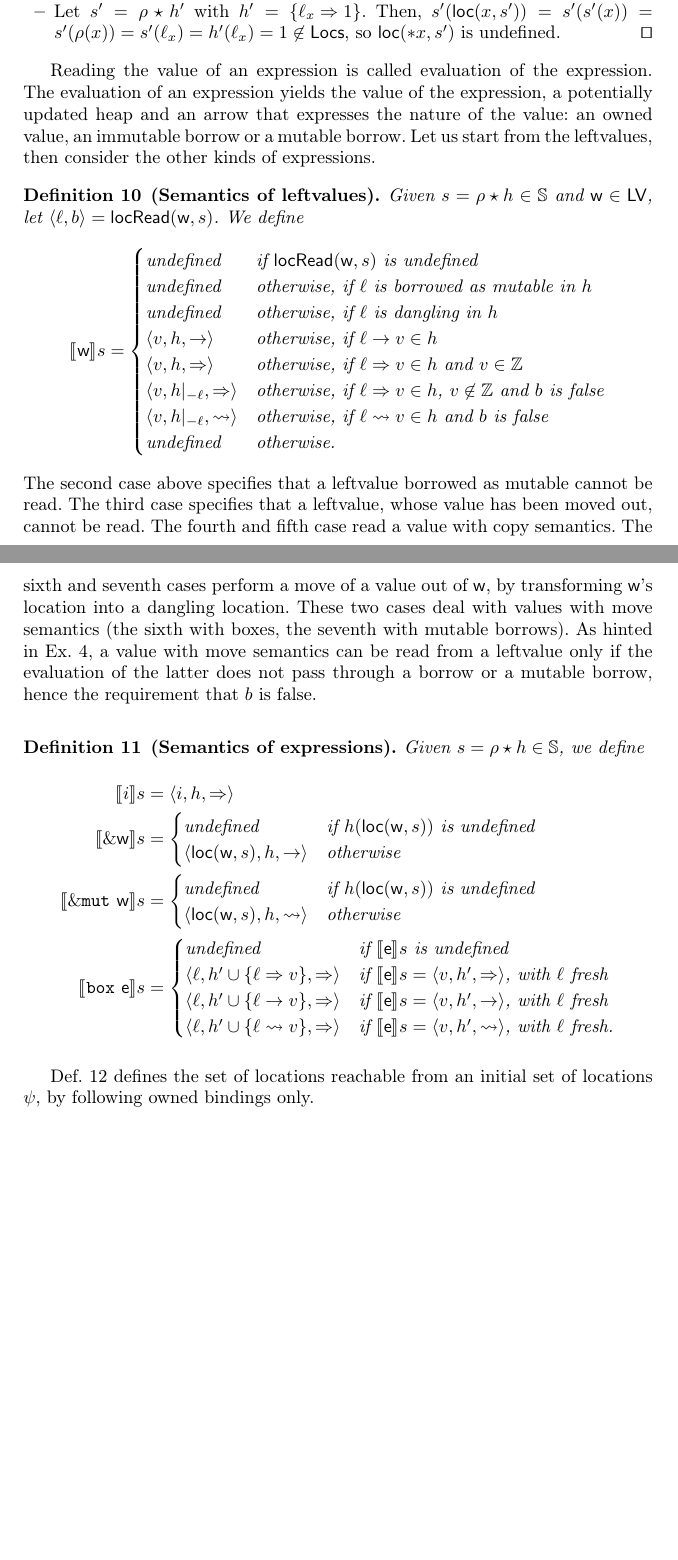
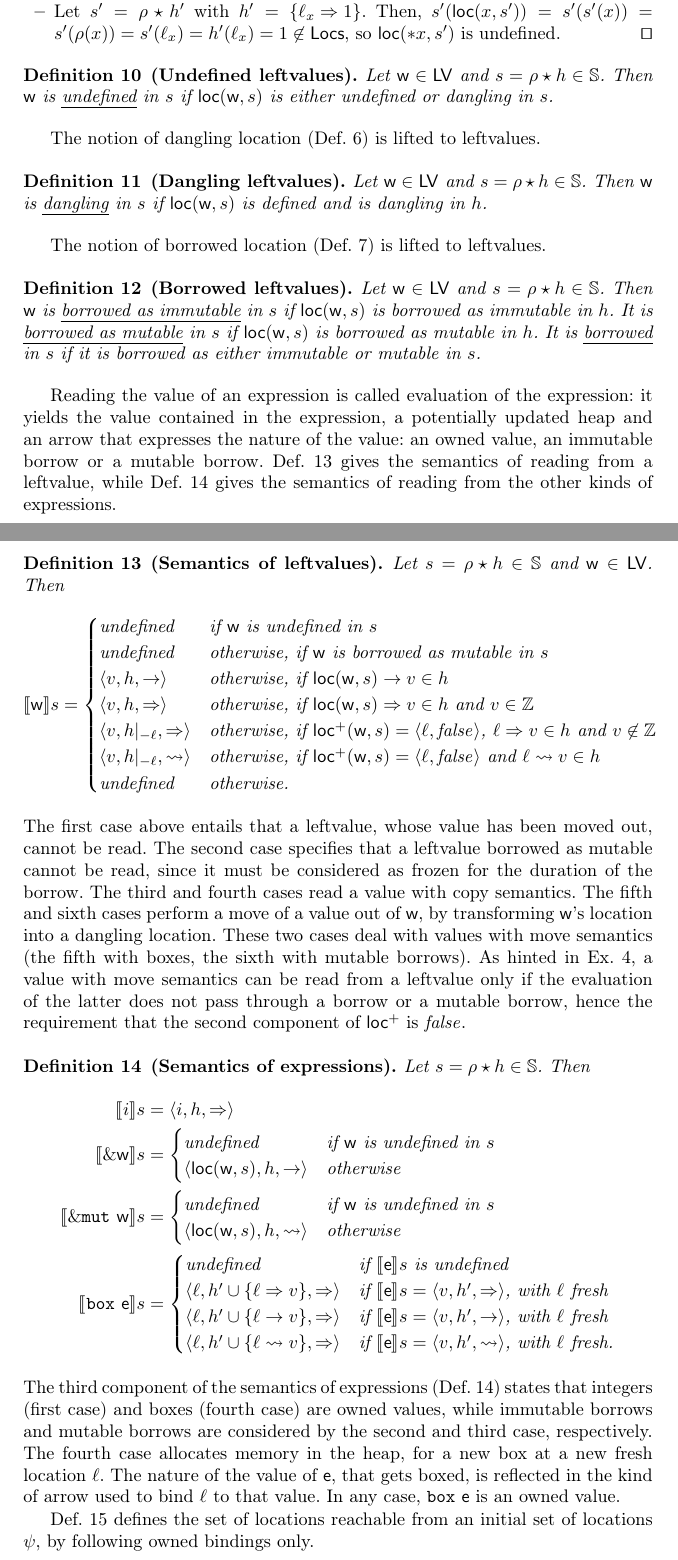
Before and after one commit to LedgerProject/safepkt_paper, a LaTeX thesis (000_rust.tex, which reads 020_semantics.tex): two parts of pages 5 and 6 of 20 before the commit and two parts of pages 5 and 6 of 21 after it, joined at a grey line, cut so that both start at the same text, the shorter picture padded with empty space. Compiled offline with pdfLaTeX.

Commit message:
Clean-up of the concrete semantics

```diff
--- a/000_rust.tex
+++ b/000_rust.tex
@@ -30,7 +30,7 @@
 \newcommand{\Vars}{\mathsf{Vars}}
 \newcommand{\Locs}{\mathsf{Locs}}
 \newcommand{\Leftvalues}{\mathsf{LV}}
-\newcommand{\locread}{\mathsf{locRead}}
+\newcommand{\locread}{\mathsf{loc^+}}
 \newcommand{\loc}{\mathsf{loc}}
 \newcommand{\drop}{\mathsf{drop}}
 \newcommand{\Lifetimes}{\mathsf{Lifetimes}}
--- a/020_semantics.tex
+++ b/020_semantics.tex
@@ -288,49 +288,75 @@ uses $\locread$ or $\loc$ and the latter is undefined, then the semantics will b
   \end{itemize}
 \end{example}
 
-Reading the value of an expression is called evaluation of the expression.
-The evaluation of an expression yields the value of the expression, a potentially updated heap
+\begin{definition}[Undefined leftvalues]\label{def:undefined_leftvalues}
+  Let $\mathsf{w}\in\Leftvalues$ and $s=\rho\star h\in\mathbb{S}$. Then
+  $\mathsf{w}$ is \emph{undefined} in $s$ if $\loc(\mathsf{w},s)$ is either undefined
+  or dangling in $s$.
+\end{definition}
+
+The notion of dangling location (Def.~\ref{def:dangling}) is lifted to leftvalues.
+
+\begin{definition}[Dangling leftvalues]\label{def:dangling_leftvalues}
+  Let $\mathsf{w}\in\Leftvalues$ and $s=\rho\star h\in\mathbb{S}$. Then
+  $\mathsf{w}$ is \emph{dangling} in $s$ if $\loc(\mathsf{w},s)$ is defined and is dangling in $h$.
+\end{definition}
+
+The notion of borrowed location (Def.~\ref{def:borrow}) is lifted to leftvalues.
+
+\begin{definition}[Borrowed leftvalues]\label{def:borrowed_leftvalues}
+  Let $\mathsf{w}\in\Leftvalues$ and $s=\rho\star h\in\mathbb{S}$. Then
+  $\mathsf{w}$ is \emph{borrowed as immutable} in $s$
+  if $\loc(\mathsf{w},s)$ is borrowed as
+  immutable in $h$. It is \emph{borrowed as mutable} in $s$ if
+  $\loc(\mathsf{w},s)$ is borrowed as
+  mutable in $h$. It is \emph{borrowed} in $s$
+  if it is borrowed as either immutable or mutable in $s$.
+\end{definition}
+
+Reading the value of an expression is called evaluation of the expression: it
+yields the value contained in the expression, a potentially updated heap
 and an arrow that expresses the nature of the value: an owned value, an immutable borrow
-or a mutable borrow. Let us start from the leftvalues, then consider the other kinds of expressions.
+or a mutable borrow. Def.~\ref{def:semantics_leftvalues} gives the semantics of reading from
+a leftvalue, while Def.~\ref{def:semantics_expressions} gives the semantics of reading from the other
+kinds of expressions.
 
 \begin{definition}[Semantics of leftvalues]\label{def:semantics_leftvalues}
-  Given $s=\rho\star h\in\mathbb{S}$ and $\mathsf{w}\in\Leftvalues$, let $\langle\ell,b\rangle=\locread(\mathsf{w},s)$.
-  We define
+  Let $s=\rho\star h\in\mathbb{S}$ and $\mathsf{w}\in\Leftvalues$. Then
   \[
   \den[\mathsf{w}]{s}=\begin{cases}
-  \text{undefined} & \text{if $\locread(\mathsf{w},s)$ is undefined}\\
-  \text{undefined} & \text{otherwise, if $\ell$ is borrowed as mutable in $h$}\\
-  \text{undefined} & \text{otherwise, if $\ell$ is dangling in $h$}\\
-  \langle v, h, \to\rangle & \text{otherwise, if $\ell\to v\in h$}\\
-  \langle v, h, \Rightarrow\rangle & \text{otherwise, if $\ell\Rightarrow v\in h$ and $v\in\mathbb{Z}$}\\
-  \langle v, h|_{-\ell}, \Rightarrow\rangle & \text{otherwise, if $\ell\Rightarrow v\in h$, $v\not\in\mathbb{Z}$ and $b$ is false}\\
-  \langle v, h|_{-\ell}, \leadsto\rangle & \text{otherwise, if $\ell\leadsto v\in h$ and $b$ is false}\\
+  \text{undefined} & \text{if $\mathsf{w}$ is undefined in $s$}\\
+  \text{undefined} & \text{otherwise, if $\mathsf{w}$ is borrowed as mutable in $s$}\\
+  \langle v, h, \to\rangle & \text{otherwise, if $\loc(\mathsf{w},s)\to v\in h$}\\
+  \langle v, h, \Rightarrow\rangle & \text{otherwise, if $\loc(\mathsf{w},s)\Rightarrow v\in h$ and $v\in\mathbb{Z}$}\\
+  \langle v, h|_{-\ell}, \Rightarrow\rangle & \text{otherwise, if $\locread(\mathsf{w},s)=\langle\ell,\mathit{false}\rangle$, $\ell\Rightarrow v\in h$ and $v\not\in\mathbb{Z}$}\\
+  \langle v, h|_{-\ell}, \leadsto\rangle & \text{otherwise, if $\locread(\mathsf{w},s)=\langle\ell,\mathit{false}\rangle$ and $\ell\leadsto v\in h$}\\
   \text{undefined} & \text{otherwise.}
   \end{cases}
   \]
 \end{definition}
 
 \noindent
-The second case above specifies that a leftvalue borrowed as mutable cannot be read.
-The third case specifies that a leftvalue, whose value has been moved out, cannot be read.
-The fourth and fifth case read a value with copy semantics.
-The sixth and seventh cases perform a move of a value out of $\mathsf{w}$, by transforming
+The first case above entails that a leftvalue, whose value has been moved out, cannot be read.
+The second case specifies that a leftvalue borrowed as mutable cannot be read,
+since it must be considered as frozen for the duration of the borrow.
+The third and fourth cases read a value with copy semantics.
+The fifth and sixth cases perform a move of a value out of $\mathsf{w}$, by transforming
 $\mathsf{w}$'s location into a dangling location. These two cases deal with
-values with move semantics (the sixth with boxes, the seventh with mutable borrows).
+values with move semantics (the fifth with boxes, the sixth with mutable borrows).
 As hinted in Ex.~\ref{ex:read_leftvalue2}, a value with move semantics can be read from a leftvalue
 only if the evaluation of the latter does not pass through a borrow or a mutable borrow, hence the
-requirement that $b$ is false.
+requirement that the second component of $\locread$ is $\mathit{false}$.
 
 \begin{definition}[Semantics of expressions]\label{def:semantics_expressions}
-  Given $s=\rho\star h\in\mathbb{S}$, we define
+  Let $s=\rho\star h\in\mathbb{S}$. Then
   \begin{align*}
     \den[i]{s}&=\langle i,h,\Rightarrow\rangle\\
     \den[\borrow\mathsf{w}]{s}&=\begin{cases}
-    \text{undefined} & \text{if $h(\loc(\mathsf{w},s))$ is undefined}\\
+    \text{undefined} & \text{if $\mathsf{w}$ is undefined in $s$}\\
     \langle\loc(\mathsf{w},s),h,\to\rangle & \text{otherwise}
     \end{cases}\\
     \den[\mutborrow\mathsf{w}]{s}&=\begin{cases}
-    \text{undefined} & \text{if $h(\loc(\mathsf{w},s))$ is undefined}\\
+    \text{undefined} & \text{if $\mathsf{w}$ is undefined in $s$}\\
     \langle\loc(\mathsf{w},s),h,\leadsto\rangle & \text{otherwise}
     \end{cases}\\
     \den[\mathtt{box}\ \mathsf{e}]{s}&=
@@ -342,6 +368,15 @@ requirement that $b$ is false.
     \end{cases}
   \end{align*}
 \end{definition}
+
+\noindent
+The third component of the semantics of expressions
+(Def.~\ref{def:semantics_expressions}) states that integers (first case) and
+boxes (fourth case) are owned values, while immutable borrows and mutable borrows
+are considered by the second and third case, respectively. The fourth case allocates memory
+in the heap, for a new box at a new fresh location $\ell$. The nature of the value of $\mathsf{e}$,
+that gets boxed, is reflected in the kind of arrow used to bind $\ell$ to that value.
+In any case, $\mathtt{box}\ \mathsf{e}$ is an owned value.
 
 Def.~\ref{def:owned_reachable_locations}
 defines the set of locations reachable from an initial set of locations $\psi$,
@@ -393,3 +430,4 @@ maps pre-states to post-states.
+      \text{undefined} & \text{otherwise, if $\loc(\mathsf{w},\rho\star h')\leadsto\ell\not\in h$}\\
       \rho\star h''[\ell\Rightarrow v] & \text{otherwise, if $\den[\mathsf{e}]{s}=\langle v,h',\Rightarrow\rangle$}\\
       \rho\star h''[\ell\leadsto v] & \text{otherwise, if $\den[\mathsf{e}]{s}=\langle v,h',\leadsto\rangle$}\\
       & \quad\text{and $v$ is not borrowed in $h'$}\\
```
Also changed, not shown: 030_abstract_semantics.tex (+14 -14 lines), 020_semantics.tex (19 more changed lines).
